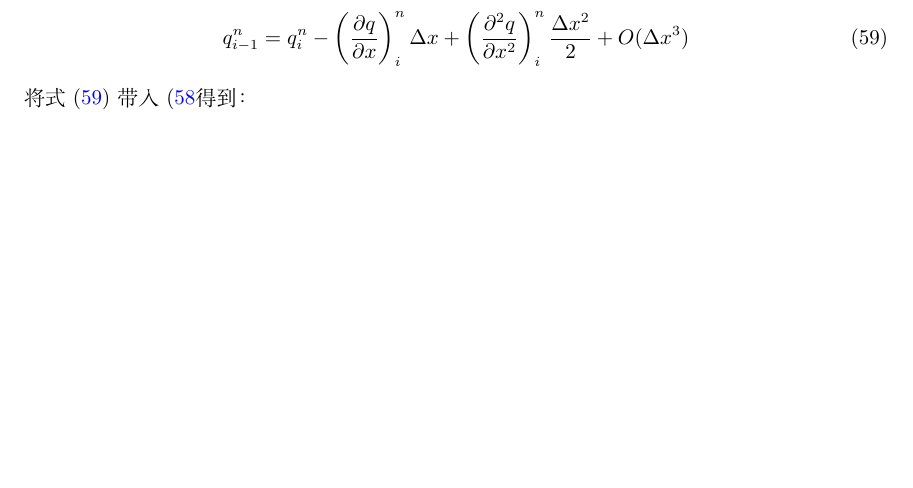
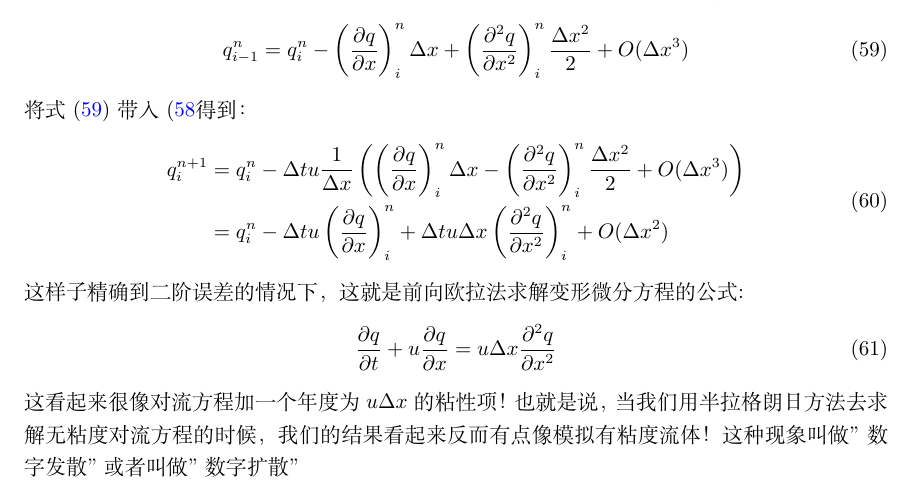
Before and after one commit to talentzxf/naruto, a LaTeX document (FluidPaper/fluid.tex): part of page 17 of 17, cut so that both start at the same text, the shorter picture padded with empty space. Compiled offline with XeLaTeX.

Commit message:
Continue writing

```diff
--- a/FluidPaper/fluid.tex
+++ b/FluidPaper/fluid.tex
@@ -556,6 +556,15 @@ q_i^{n+1}=q_i^n-\Delta{t}u\frac{q^n_i-q^n_{i-1}}{\Delta{x}} \label{q_n+1}
 q^n_{i-1}=q_i^n-\left (\frac{\partial{q}}{\partial{x}}\right)^n_i\Delta{x}+\left(\frac{\partial^2{q}}{\partial{x}^2}\right)^n_i\frac{\Delta{x}^2}{2}+O(\Delta{x}^3) \label{taylorseries}
 \end{equation}
 将式(\ref{taylorseries})带入(\ref{q_n+1}得到：
-
-
+\begin{equation}
+\begin{aligned}
+q_i^{n+1}&=q_i^n-\Delta{t}u\frac{1}{\Delta{x}}\left(\left(\frac{\partial{q}}{\partial{x}}\right)^n_i\Delta{x}-\left(\frac{\partial^2{q}}{\partial{x}^2}\right)^n_i\frac{\Delta{x}^2}{2}+O(\Delta{x^3})\right) \\
+&=q_i^n-\Delta{t}u\left(\frac{\partial{q}}{\partial{x}}\right)^n_i+\Delta{t}u\Delta{x}\left(\frac{\partial^2{q}}{\partial{x}^2}\right)^n_i+O(\Delta{x}^2) \\
+\end{aligned}
+\end{equation}
+这样子精确到二阶误差的情况下，这就是前向欧拉法求解变形微分方程的公式:
+\begin{equation}
+\frac{\partial{q}}{\partial{t}}+u\frac{\partial{q}}{\partial{x}}=u\Delta{x}\frac{\partial^2{q}}{\partial{x}^2}
+\end{equation}
+这看起来很像对流方程加一个年度为$u\Delta{x}$的粘性项！也就是说，当我们用半拉格朗日方法去求解无粘度对流方程的时候，我们的结果看起来反而有点像模拟有粘度流体！这种现象叫做"数字发散"或者叫做"数字扩散"
 \end{document}
```
Also changed, not shown: 1 other file.
